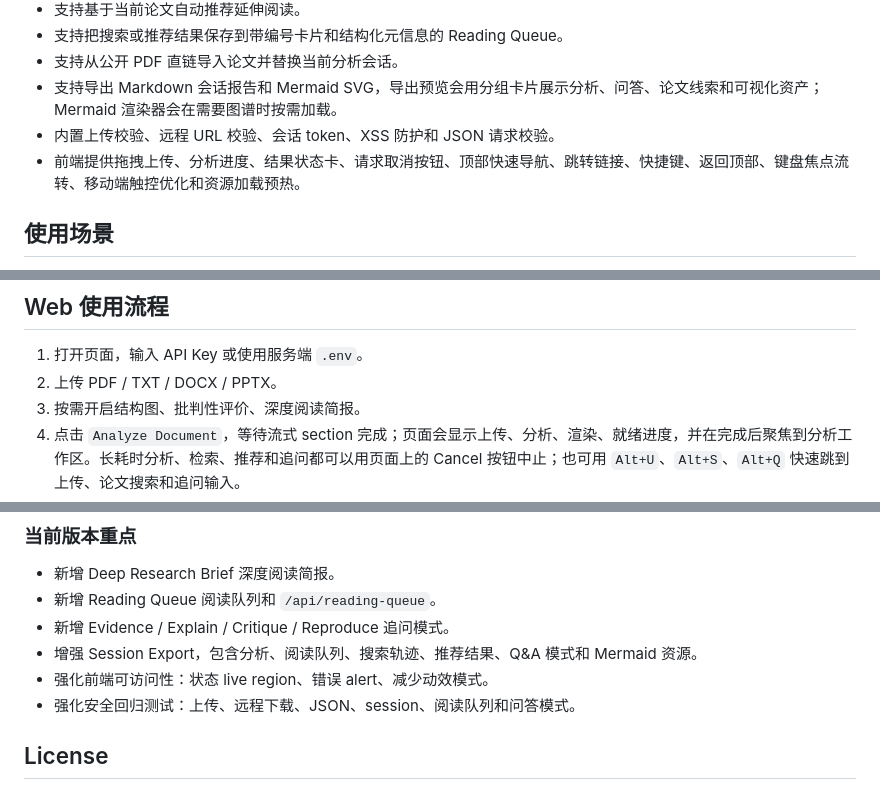
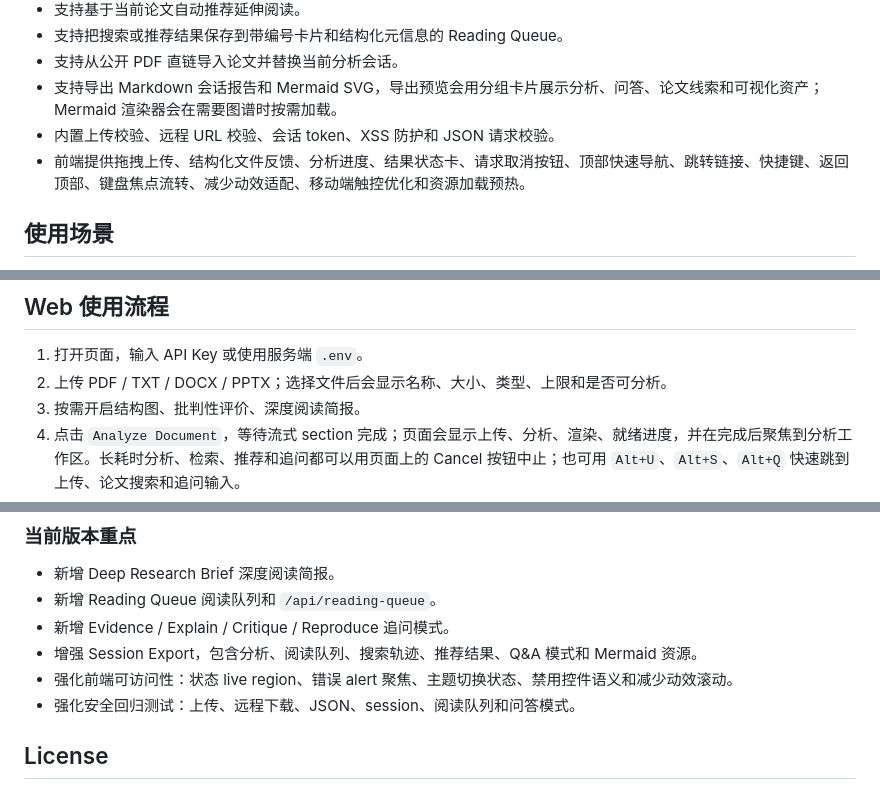
Before and after one commit to AiFLYF/PaperWhisperer, a Markdown page: README.md, 3 parts joined by grey strips. Rendered like a GitHub page.

Commit message:
docs: sync accessibility polish
Document the improved upload feedback and accessibility semantics so the README matches the current workspace experience.

Co-Authored-By: Claude Opus 4.7 <noreply@anthropic.com>

```diff
--- a/README.md
+++ b/README.md
@@ -18,7 +18,7 @@ PaperWhisperer 是一个面向论文和技术文档阅读的 AI Research Workspa
 - 支持从公开 PDF 直链导入论文并替换当前分析会话。
 - 支持导出 Markdown 会话报告和 Mermaid SVG，导出预览会用分组卡片展示分析、问答、论文线索和可视化资产；Mermaid 渲染器会在需要图谱时按需加载。
 - 内置上传校验、远程 URL 校验、会话 token、XSS 防护和 JSON 请求校验。
-- 前端提供拖拽上传、分析进度、结果状态卡、请求取消按钮、顶部快速导航、跳转链接、快捷键、返回顶部、键盘焦点流转、移动端触控优化和资源加载预热。
+- 前端提供拖拽上传、结构化文件反馈、分析进度、结果状态卡、请求取消按钮、顶部快速导航、跳转链接、快捷键、返回顶部、键盘焦点流转、减少动效适配、移动端触控优化和资源加载预热。
 
 ## 使用场景
 
@@ -123,7 +123,7 @@ python -m pytest tests/test_security_regressions.py
 ## Web 使用流程
 
 1. 打开页面，输入 API Key 或使用服务端 `.env`。
-2. 上传 PDF / TXT / DOCX / PPTX。
+2. 上传 PDF / TXT / DOCX / PPTX；选择文件后会显示名称、大小、类型、上限和是否可分析。
 3. 按需开启结构图、批判性评价、深度阅读简报。
 4. 点击 `Analyze Document`，等待流式 section 完成；页面会显示上传、分析、渲染、就绪进度，并在完成后聚焦到分析工作区。长耗时分析、检索、推荐和追问都可以用页面上的 Cancel 按钮中止；也可用 `Alt+U`、`Alt+S`、`Alt+Q` 快速跳到上传、论文搜索和追问输入。
 5. 在 `Paper Search` 搜索相关论文，也可以点击示例查询快速开始；空搜索、加载中、无结果和部分失败都会显示可操作提示。
@@ -370,7 +370,7 @@ data: {"answer":"完整答案"}
 - 新增 Reading Queue 阅读队列和 `/api/reading-queue`。
 - 新增 Evidence / Explain / Critique / Reproduce 追问模式。
 - 增强 Session Export，包含分析、阅读队列、搜索轨迹、推荐结果、Q&A 模式和 Mermaid 资源。
-- 强化前端可访问性：状态 live region、错误 alert、减少动效模式。
+- 强化前端可访问性：状态 live region、错误 alert 聚焦、主题切换状态、禁用控件语义和减少动效滚动。
 - 强化安全回归测试：上传、远程下载、JSON、session、阅读队列和问答模式。
 
 ## License
```
